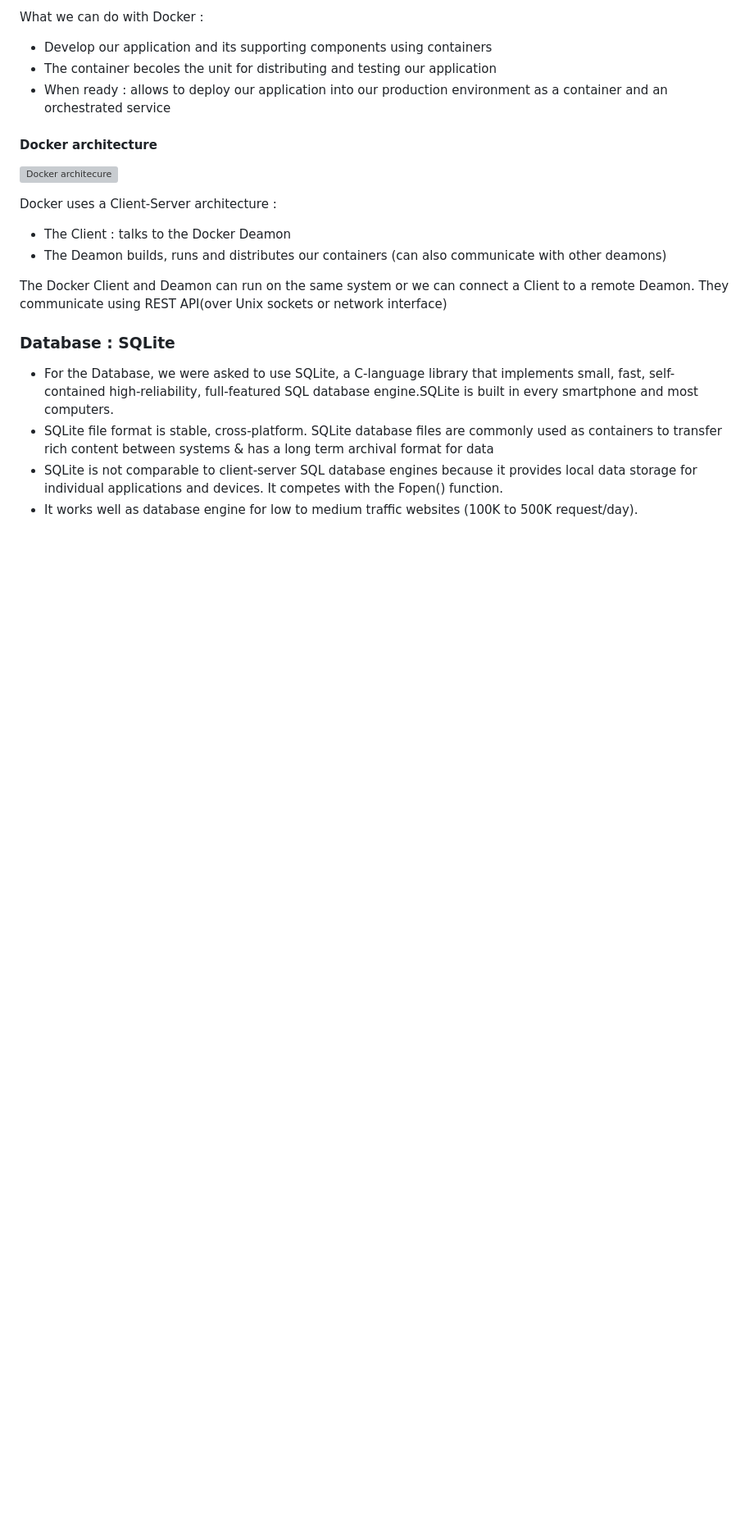
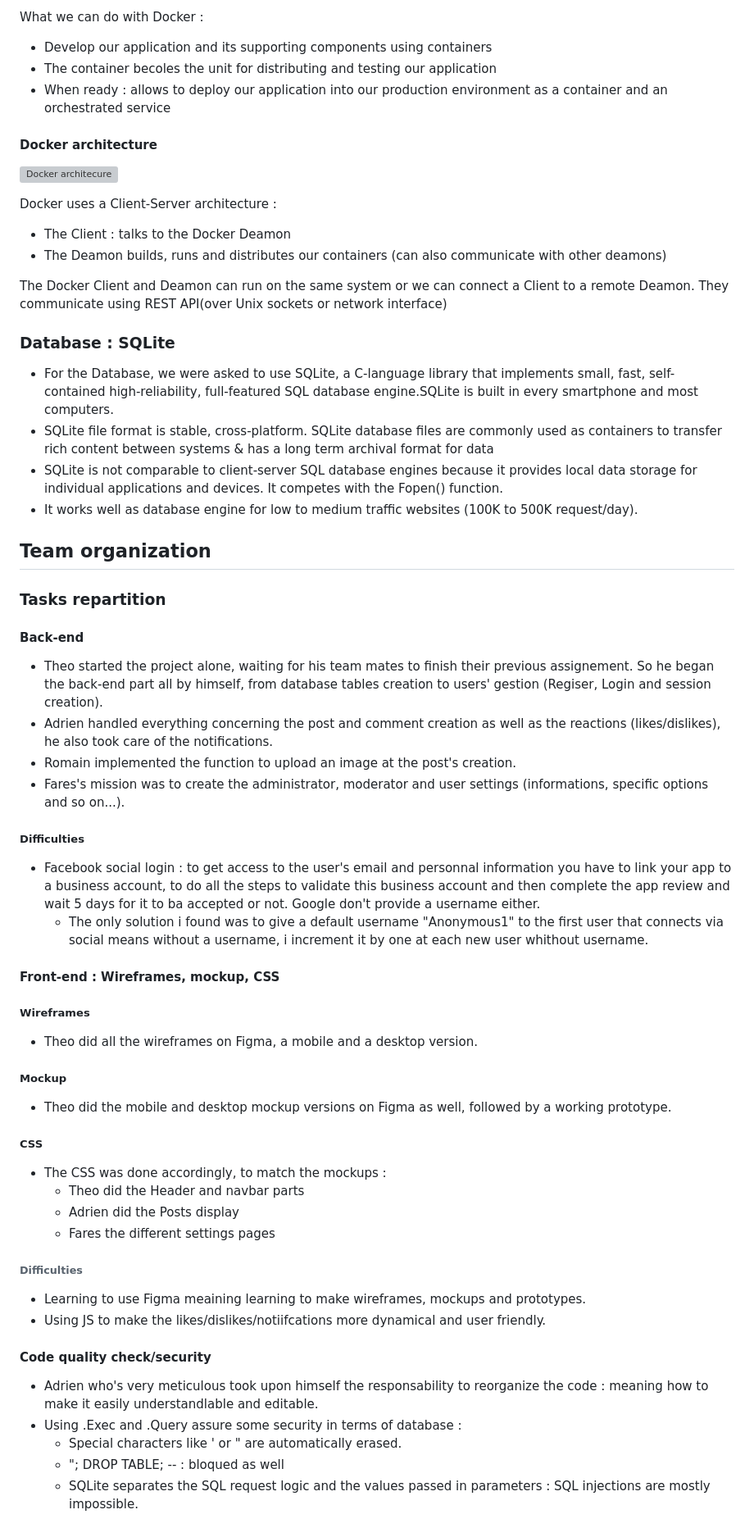
Before and after one commit to otomight/z01_forum, a Markdown page: conception/MakeForum.md, the part around one of its changes. Shown at 82% size. Drawn GitHub-style; blank space fills up the shorter version; grey boxes are pictures that could not be loaded.

Commit message:
continuying concept.md

```diff
--- a/conception/MakeForum.md
+++ b/conception/MakeForum.md
@@ -422,3 +416,46 @@ The Docker Client and Deamon can run on the same system or we can connect a Clie
 - SQLite file format is stable, cross-platform. SQLite database files are commonly used as containers to transfer rich content between systems & has a long term archival format for data
 - SQLite is not comparable to client-server SQL database engines because it provides local data storage for individual applications and devices. It competes with the Fopen() function.
 - It works well as database engine for low to medium traffic websites (100K to 500K request/day).
+
+## Team organization
+
+### Tasks repartition
+
+#### Back-end
+
+- Theo started the project alone, waiting for his team mates to finish their previous assignement. So he began the back-end part all by himself, from database tables creation to users' gestion (Regiser, Login and session creation).
+- Adrien handled everything concerning the post and comment creation as well as the reactions (likes/dislikes), he also took care of the notifications.
+- Romain implemented the function to upload an image at the post's creation.
+- Fares's mission was to create the administrator, moderator and user settings (informations, specific options and so on...).
+
+##### Difficulties
+- Facebook social login : to get access to the user's email and personnal information you have to link your app to a business account, to do all the steps to validate this business account and then complete the app review and wait 5 days for it to ba accepted or not.
+Google don't provide a username either.
+    - The only solution i found was to give a default username "Anonymous1" to the first user that connects via social means without a username, i increment it by one at each new user whithout username.
+
+#### Front-end : Wireframes, mockup, CSS
+
+##### Wireframes
+- Theo did all the wireframes on Figma, a mobile and a desktop version.
+
+##### Mockup
+- Theo did the mobile and desktop mockup versions on Figma as well, followed by a working prototype.
+
+##### CSS
+- The CSS was done accordingly, to match the mockups :
+    - Theo did the Header and navbar parts
+    - Adrien did the Posts display
+    - Fares the different settings pages
+
+###### Difficulties
+- Learning to use Figma meaining learning to make wireframes, mockups and prototypes.
+- Using JS to make the likes/dislikes/notiifcations more dynamical and user friendly.
+
+
+#### Code quality check/security
+
+- Adrien who's very meticulous took upon himself the responsability to reorganize the code : meaning how to make it easily understandlable and editable.
+- Using .Exec and .Query assure some security in terms of database :
+    - Special characters like ' or " are automatically erased.
+    - "; DROP TABLE; -- : bloqued as well
+    - SQLite separates the SQL request logic and the values passed in parameters : SQL injections are mostly impossible.
```
Also changed, not shown: other parts of conception/MakeForum.md (+2 -8 lines).
